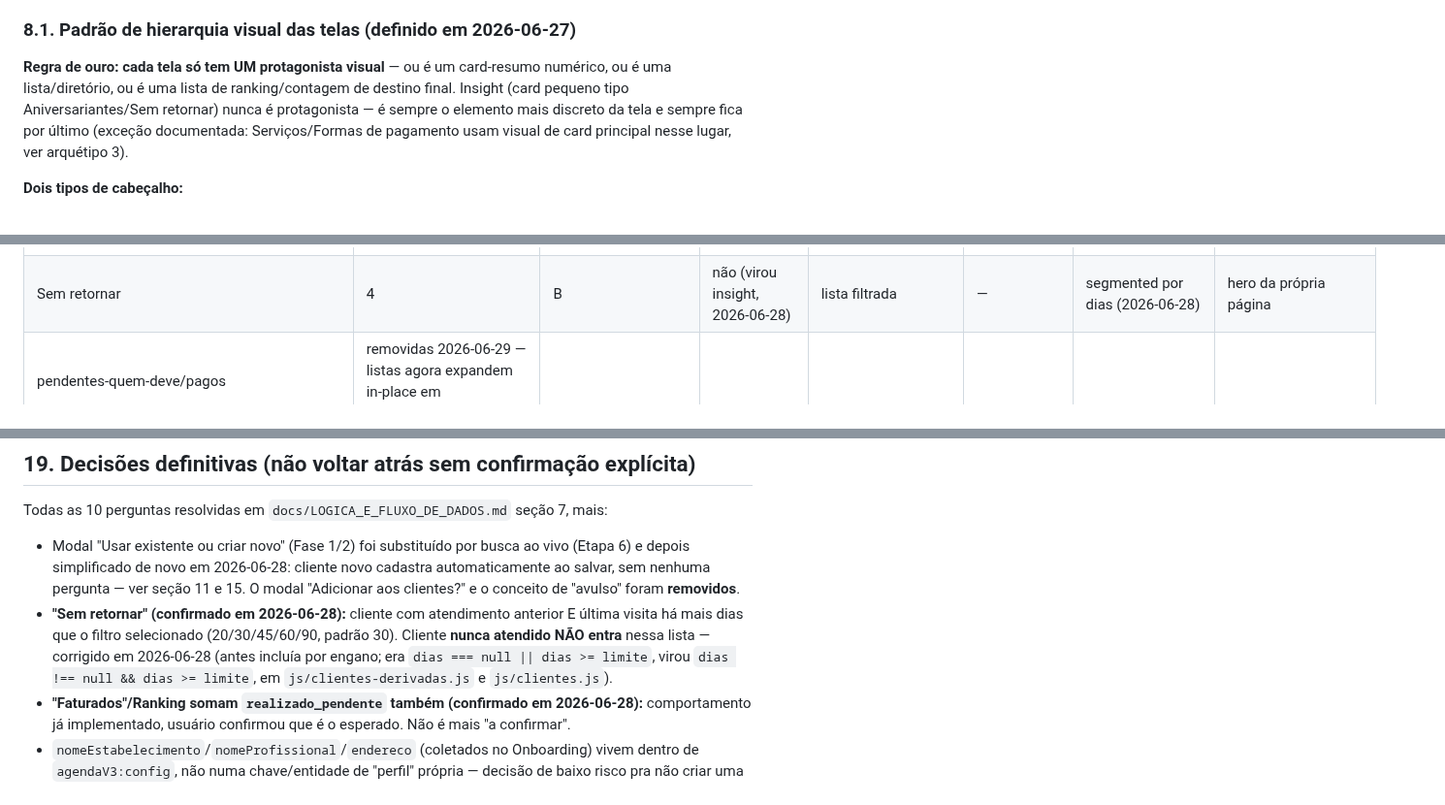
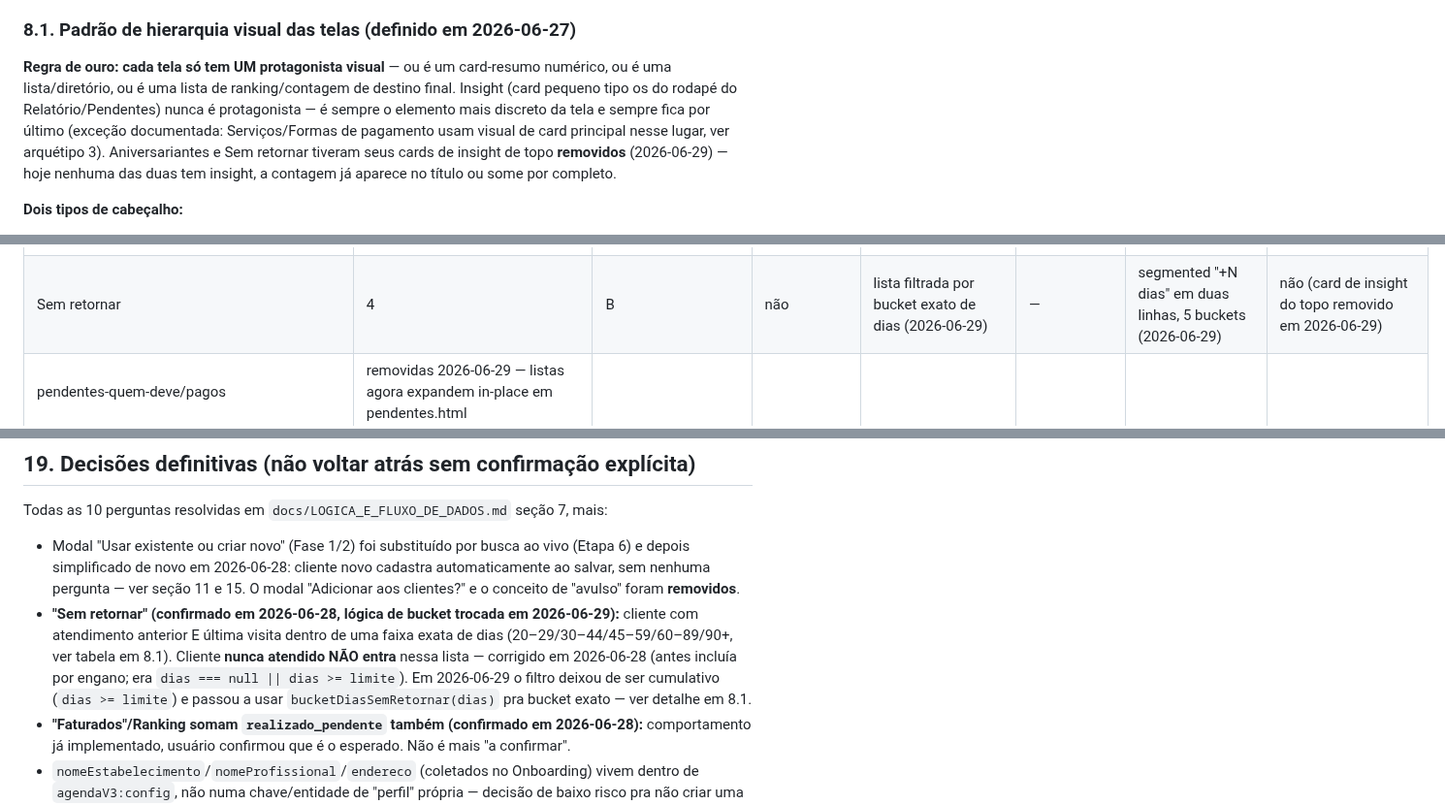
Before and after one commit to vhramalho/agenda-v3, a Markdown page: Documentacao/MASTER_CONTEXT.md, 3 parts joined by grey strips. Shown at 97% size. GitHub-like rendering.

Commit message:
Docs: atualiza MASTER_CONTEXT com a remocao do insight e bucket exato de Sem retornar

```diff
--- a/Documentacao/MASTER_CONTEXT.md
+++ b/Documentacao/MASTER_CONTEXT.md
@@ -97,7 +97,7 @@ Definido em `css/tokens.css`.
 
 ### 8.1. Padrão de hierarquia visual das telas (definido em 2026-06-27)
 
-**Regra de ouro: cada tela só tem UM protagonista visual** — ou é um card-resumo numérico, ou é uma lista/diretório, ou é uma lista de ranking/contagem de destino final. Insight (card pequeno tipo Aniversariantes/Sem retornar) nunca é protagonista — é sempre o elemento mais discreto da tela e sempre fica por último (exceção documentada: Serviços/Formas de pagamento usam visual de card principal nesse lugar, ver arquétipo 3).
+**Regra de ouro: cada tela só tem UM protagonista visual** — ou é um card-resumo numérico, ou é uma lista/diretório, ou é uma lista de ranking/contagem de destino final. Insight (card pequeno tipo os do rodapé do Relatório/Pendentes) nunca é protagonista — é sempre o elemento mais discreto da tela e sempre fica por último (exceção documentada: Serviços/Formas de pagamento usam visual de card principal nesse lugar, ver arquétipo 3). Aniversariantes e Sem retornar tiveram seus cards de insight de topo **removidos** (2026-06-29) — hoje nenhuma das duas tem insight, a contagem já aparece no título ou some por completo.
 
 **Dois tipos de cabeçalho:**
 - **Tipo A** (`page-header-principal`: título à esquerda + botão de ação à direita, sem voltar) — usado só nas telas-raiz alcançadas direto pela barra inferior (Agenda, Clientes, Relatório, Pendentes) e na raiz do hub "Mais". Não tem botão de voltar porque o usuário não veio de lugar nenhum dentro do app.
@@ -127,7 +127,7 @@ Agenda (`index.html`) e o hub "Mais" ficam fora desse esquema: Agenda é uma gra
 | Ranking | 4 | B | não (pódio removido) | lista única, top 3 com destaque ouro/prata/bronze (2026-06-28) | — | abas por métrica + card de troca de ano (2026-06-29, substitui "últimos 12 meses") | é o próprio card de ranking |
 | Ranking de serviços | 4 | B | não | lista única, top 3 com destaque (2026-06-28) | — | card de troca de ano (2026-06-29, antes era sem filtro de tempo) | é o próprio card de ranking |
 | Aniversariantes | 4 | B | não | lista do mês, sem ícone de calendário 📅 nem de telefone 📞 na linha (removidos 2026-06-29) | — | card de botão (mês) | não (card insight do topo removido em 2026-06-29 — contagem já aparece no título "Aniversariantes (N)") |
-| Sem retornar | 4 | B | não (virou insight, 2026-06-28) | lista filtrada | — | segmented por dias (2026-06-28) | hero da própria página |
+| Sem retornar | 4 | B | não | lista filtrada por bucket exato de dias (2026-06-29) | — | segmented "+N dias" em duas linhas, 5 buckets (2026-06-29) | não (card de insight do topo removido em 2026-06-29) |
 | pendentes-quem-deve/pagos | removidas 2026-06-29 — listas agora expandem in-place em pendentes.html | | | | | | |
 | pendentes-devedores | 4 | B | não | lista única, top 3 com destaque (2026-06-28) | — | card de troca de ano (2026-06-29, antes era fixo em 6 meses) | é o próprio card de ranking |
 | (detalhe) cards de período (ano) | nas 3 páginas de ranking completas (Ranking, Ranking de serviços, pendentes-devedores), adicionado em 2026-06-29: filtra por ano calendário (seletor ◀ ano ▶) em vez de janela rolante (12 meses / sem filtro / 6 meses, respectivamente). **Padronizado em 2026-06-29:** os teasers correspondentes (Clientes "Ranking", Serviços "Mais realizados", Pendentes "Devedores") também passaram a usar o ano atual (`new Date().getFullYear()`) como filtro, em vez da janela rolante/sem filtro que tinham antes — agora teaser e página completa usam sempre o mesmo critério de tempo, só o teaser não tem o seletor (sempre mostra o ano corrente) | | | | | | |
@@ -272,7 +273,7 @@ Todas em `docs/AGENDA_V3_DOCUMENTO_MESTRE.txt` seção 6. Lista: Agenda (`index.
 
 Todas as 10 perguntas resolvidas em `docs/LOGICA_E_FLUXO_DE_DADOS.md` seção 7, mais:
 - Modal "Usar existente ou criar novo" (Fase 1/2) foi substituído por busca ao vivo (Etapa 6) e depois simplificado de novo em 2026-06-28: cliente novo cadastra automaticamente ao salvar, sem nenhuma pergunta — ver seção 11 e 15. O modal "Adicionar aos clientes?" e o conceito de "avulso" foram **removidos**.
-- **"Sem retornar" (confirmado em 2026-06-28):** cliente com atendimento anterior E última visita há mais dias que o filtro selecionado (20/30/45/60/90, padrão 30). Cliente **nunca atendido NÃO entra** nessa lista — corrigido em 2026-06-28 (antes incluía por engano; era `dias === null || dias >= limite`, virou `dias !== null && dias >= limite`, em `js/clientes-derivadas.js` e `js/clientes.js`).
+- **"Sem retornar" (confirmado em 2026-06-28, lógica de bucket trocada em 2026-06-29):** cliente com atendimento anterior E última visita dentro de uma faixa exata de dias (20–29/30–44/45–59/60–89/90+, ver tabela em 8.1). Cliente **nunca atendido NÃO entra** nessa lista — corrigido em 2026-06-28 (antes incluía por engano; era `dias === null || dias >= limite`). Em 2026-06-29 o filtro deixou de ser cumulativo (`dias >= limite`) e passou a usar `bucketDiasSemRetornar(dias)` pra bucket exato — ver detalhe em 8.1.
 - **"Faturados"/Ranking somam `realizado_pendente` também (confirmado em 2026-06-28):** comportamento já implementado, usuário confirmou que é o esperado. Não é mais "a confirmar".
 - `nomeEstabelecimento`/`nomeProfissional`/`endereco` (coletados no Onboarding) vivem dentro de `agendaV3:config`, não numa chave/entidade de "perfil" própria — decisão de baixo risco pra não criar uma 10ª chave antes da Fase 5 desenhar o modelo de conta de verdade.
 
```
Also changed, not shown: other parts of Documentacao/MASTER_CONTEXT.md (+1 -0 lines).
